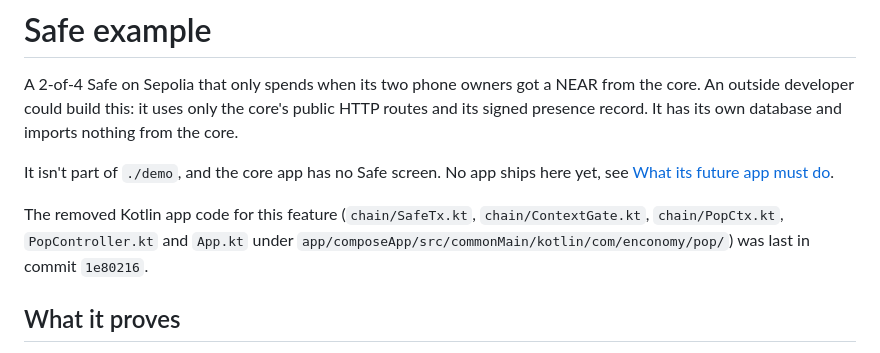
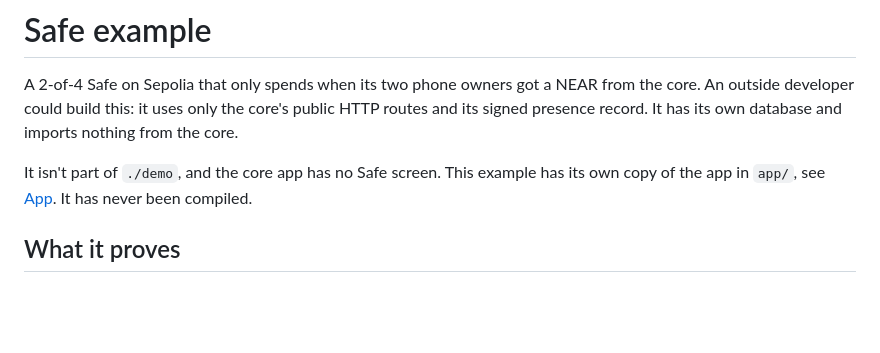
Before and after one commit to tawago/enconomy, a Markdown page: examples/safe/README.md, the part around one of its changes. Rendered like a GitHub page; blank space fills up the shorter version.

```diff
--- a/examples/safe/README.md
+++ b/examples/safe/README.md
@@ -2,9 +2,7 @@
 
 A 2-of-4 Safe on Sepolia that only spends when its two phone owners got a NEAR from the core. An outside developer could build this: it uses only the core's public HTTP routes and its signed presence record. It has its own database and imports nothing from the core.
 
-It isn't part of `./demo`, and the core app has no Safe screen. No app ships here yet, see [What its future app must do](#what-its-future-app-must-do).
-
-The removed Kotlin app code for this feature (`chain/SafeTx.kt`, `chain/ContextGate.kt`, `chain/PopCtx.kt`, `PopController.kt` and `App.kt` under `app/composeApp/src/commonMain/kotlin/com/enconomy/pop/`) was last in commit `1e80216`.
+It isn't part of `./demo`, and the core app has no Safe screen. This example has its own copy of the app in `app/`, see [App](#app). It has never been compiled.
 
 ## What it proves
 
```
Also changed, not shown: other parts of examples/safe/README.md (+31 -11 lines).
